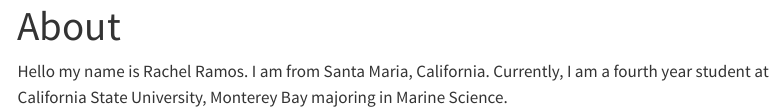
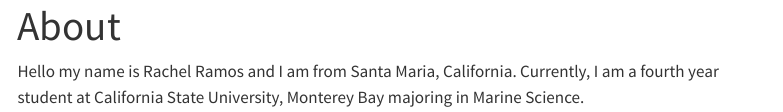
Before and after one commit to Rachelr132/rachel-ramos-portfolio, a Quarto document (about.qmd): the page in a window 1100 px wide, from its top. Rendered offline with R 4.5, knitr and Pandoc in place of Quarto, with nearby package versions; menus at the side of the page are left out.

Commit message:
updated about

```diff
--- a/about.qmd
+++ b/about.qmd
@@ -2,4 +2,4 @@
 title: "About"
 ---
 
-Hello my name is Rachel Ramos. I am from Santa Maria, California. Currently, I am a fourth year student at California State University, Monterey Bay majoring in Marine Science.
+Hello my name is Rachel Ramos and I am from Santa Maria, California. Currently, I am a fourth year student at California State University, Monterey Bay majoring in Marine Science.
```
